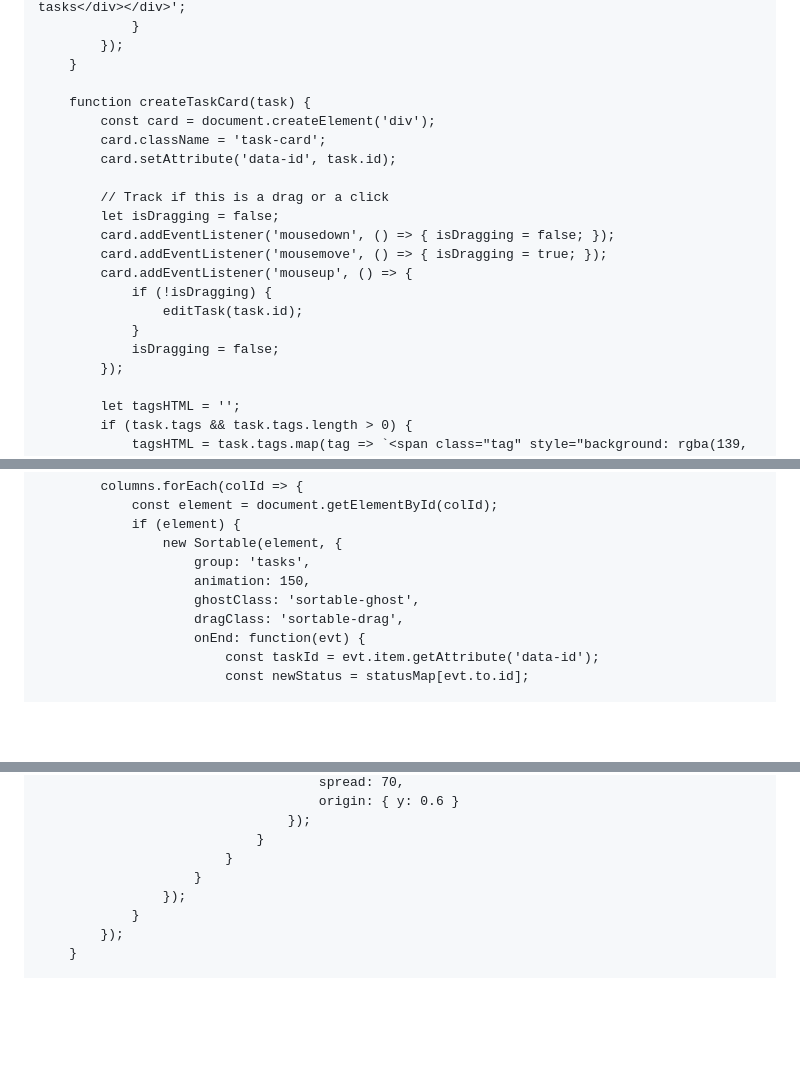
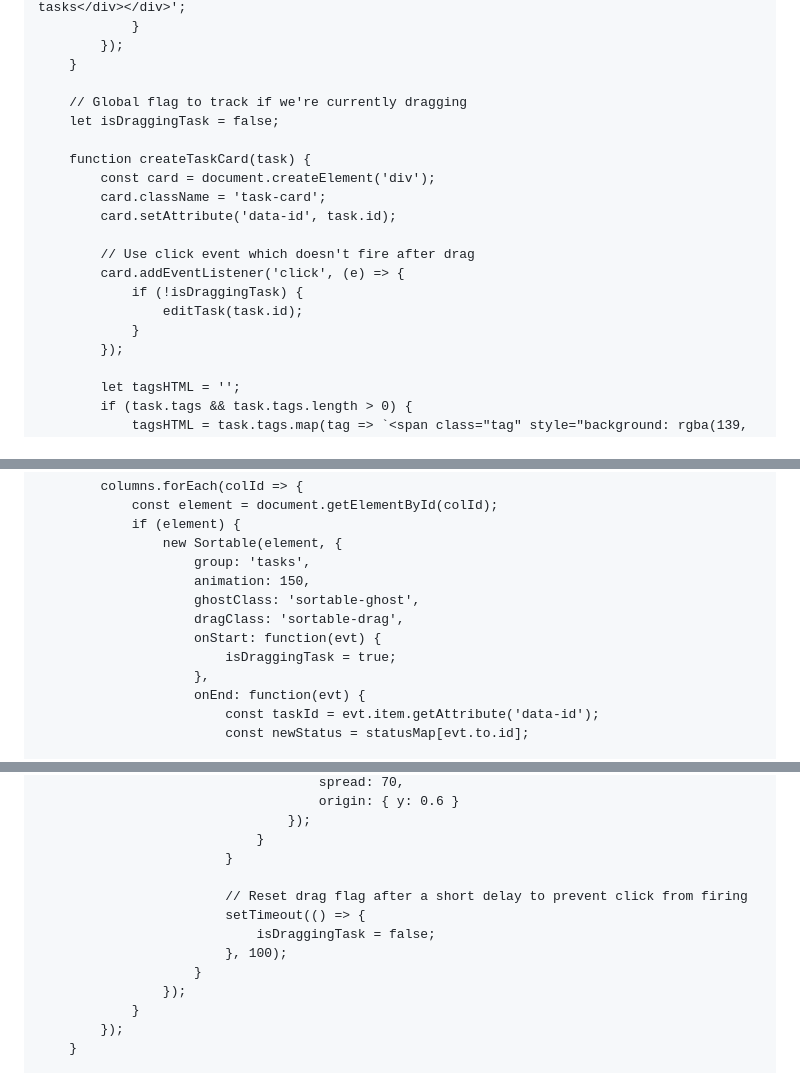
Before and after one commit to jdudgeon1993/Personal-Calendar, a Markdown page: README.md, 3 parts joined by grey strips. GitHub-like rendering; blank space fills up the shorter version.

```diff
--- a/README.md
+++ b/README.md
@@ -1427,20 +1503,19 @@
             });
         }
 
+        // Global flag to track if we're currently dragging
+        let isDraggingTask = false;
+
         function createTaskCard(task) {
             const card = document.createElement('div');
             card.className = 'task-card';
             card.setAttribute('data-id', task.id);
 
-            // Track if this is a drag or a click
-            let isDragging = false;
-            card.addEventListener('mousedown', () => { isDragging = false; });
-            card.addEventListener('mousemove', () => { isDragging = true; });
-            card.addEventListener('mouseup', () => {
-                if (!isDragging) {
+            // Use click event which doesn't fire after drag
+            card.addEventListener('click', (e) => {
+                if (!isDraggingTask) {
                     editTask(task.id);
                 }
-                isDragging = false;
             });
 
             let tagsHTML = '';
@@ -1515,6 +1590,9 @@
                         animation: 150,
                         ghostClass: 'sortable-ghost',
                         dragClass: 'sortable-drag',
+                        onStart: function(evt) {
+                            isDraggingTask = true;
+                        },
                         onEnd: function(evt) {
                             const taskId = evt.item.getAttribute('data-id');
                             const newStatus = statusMap[evt.to.id];
@@ -1533,6 +1611,11 @@
                                     });
                                 }
                             }
+
+                            // Reset drag flag after a short delay to prevent click from firing
+                            setTimeout(() => {
+                                isDraggingTask = false;
+                            }, 100);
                         }
                     });
                 }
```
Also changed, not shown: other parts of README.md (+77 -1 lines).
